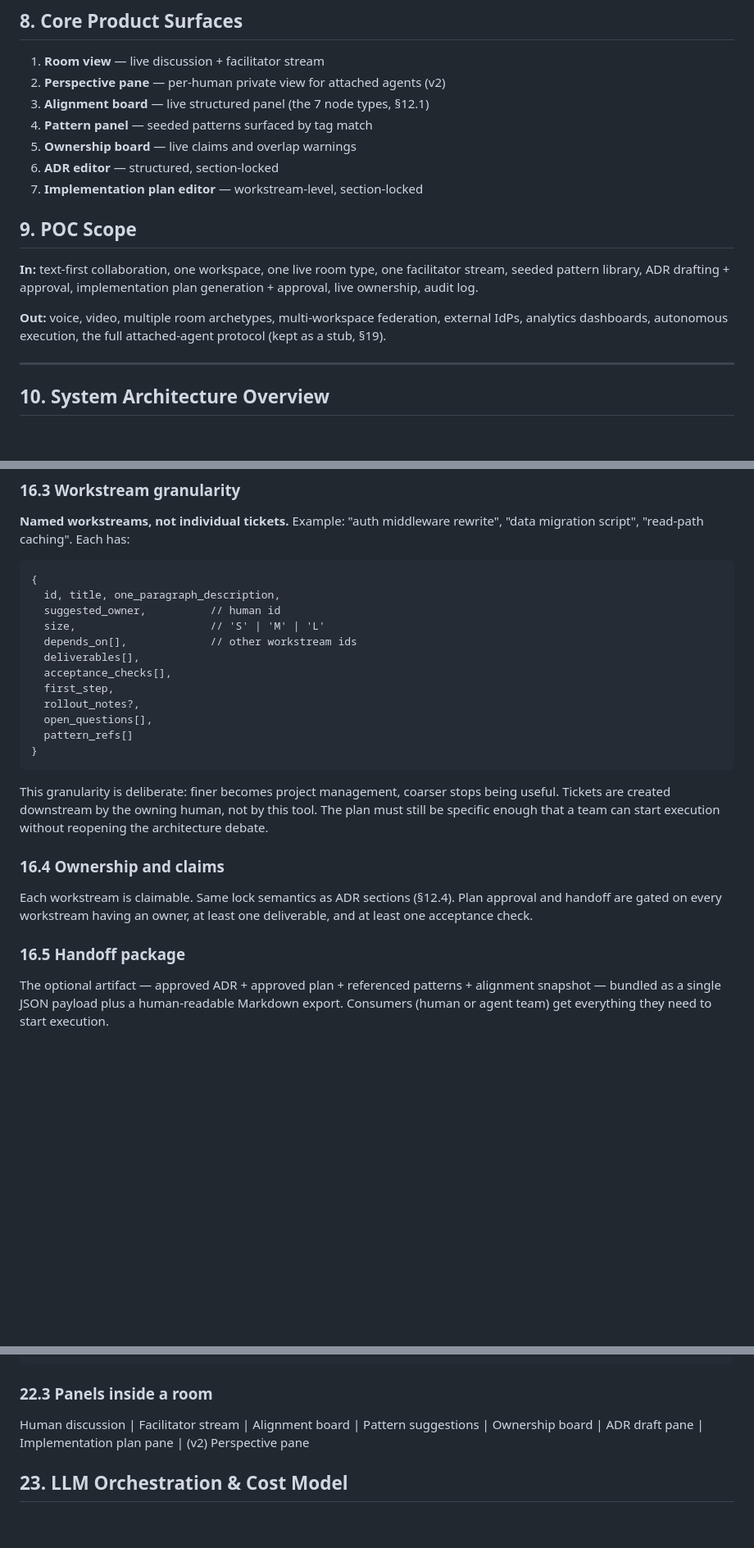
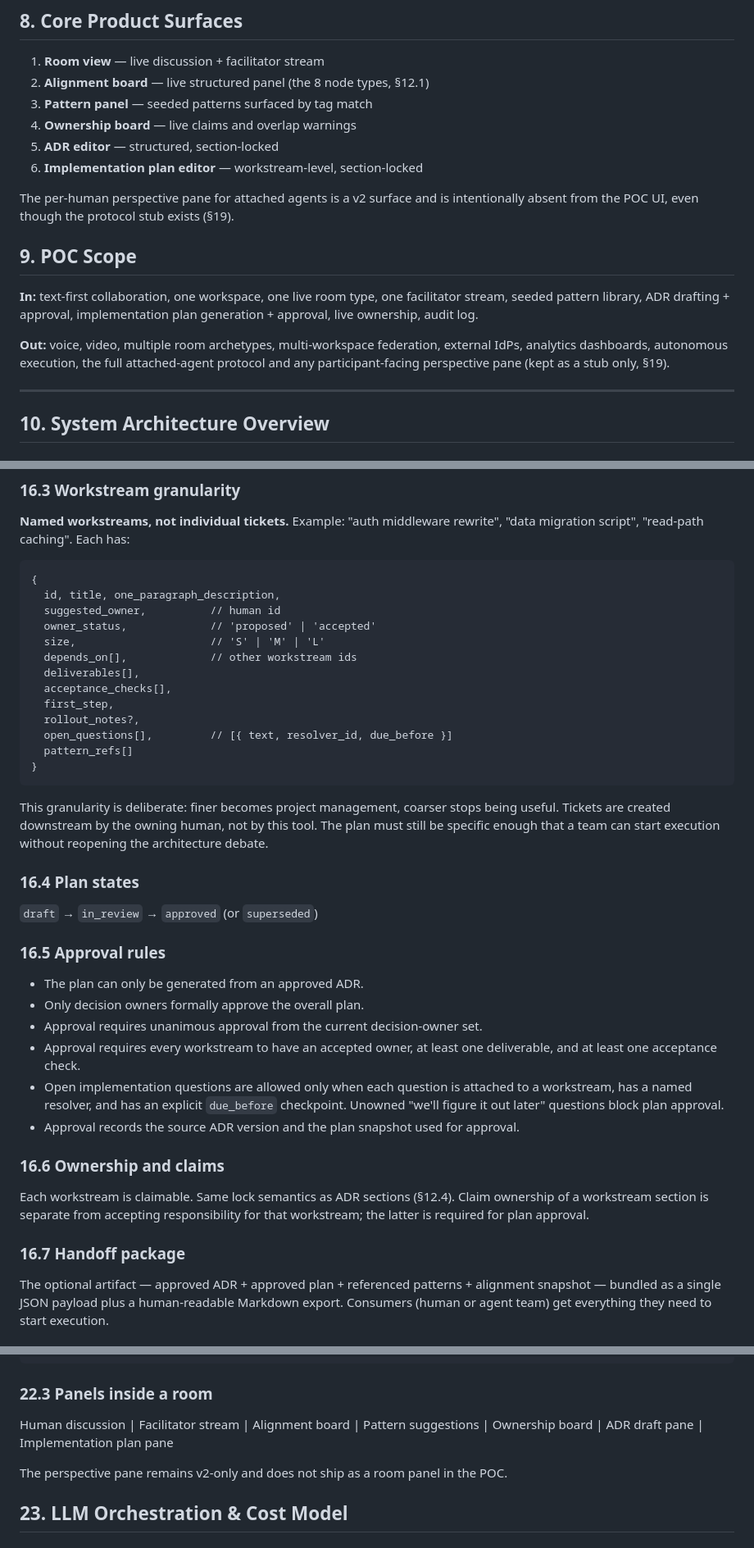
Before and after one commit to JubustLabs/codex-hackathon-26-vienna, a Markdown page: docs/realtime-alignment-workspace-poc-plan.md, 3 parts joined by grey strips. Shown at 82% size. Drawn GitHub-style; blank space fills up the shorter version.

````diff
--- a/docs/realtime-alignment-workspace-poc-plan.md
+++ b/docs/realtime-alignment-workspace-poc-plan.md
@@ -126,18 +132,19 @@ Shared truth, permissions, events, and decisions live in a central backend. Atta
 ## 8. Core Product Surfaces
 
 1. **Room view** — live discussion + facilitator stream
-2. **Perspective pane** — per-human private view for attached agents (v2)
-3. **Alignment board** — live structured panel (the 7 node types, §12.1)
-4. **Pattern panel** — seeded patterns surfaced by tag match
-5. **Ownership board** — live claims and overlap warnings
-6. **ADR editor** — structured, section-locked
-7. **Implementation plan editor** — workstream-level, section-locked
+2. **Alignment board** — live structured panel (the 8 node types, §12.1)
+3. **Pattern panel** — seeded patterns surfaced by tag match
+4. **Ownership board** — live claims and overlap warnings
+5. **ADR editor** — structured, section-locked
+6. **Implementation plan editor** — workstream-level, section-locked
+
+The per-human perspective pane for attached agents is a v2 surface and is intentionally absent from the POC UI, even though the protocol stub exists (§19).
 
 ## 9. POC Scope
 
 **In:** text-first collaboration, one workspace, one live room type, one facilitator stream, seeded pattern library, ADR drafting + approval, implementation plan generation + approval, live ownership, audit log.
 
-**Out:** voice, video, multiple room archetypes, multi-workspace federation, external IdPs, analytics dashboards, autonomous execution, the full attached-agent protocol (kept as a stub, §19).
+**Out:** voice, video, multiple room archetypes, multi-workspace federation, external IdPs, analytics dashboards, autonomous execution, the full attached-agent protocol and any participant-facing perspective pane (kept as a stub only, §19).
 
 ---
 
@@ -420,24 +430,38 @@ Every plan has exactly these sections:
 {
   id, title, one_paragraph_description,
   suggested_owner,          // human id
+  owner_status,             // 'proposed' | 'accepted'
   size,                     // 'S' | 'M' | 'L'
   depends_on[],             // other workstream ids
   deliverables[],
   acceptance_checks[],
   first_step,
   rollout_notes?,
-  open_questions[],
+  open_questions[],         // [{ text, resolver_id, due_before }]
   pattern_refs[]
 }
 ```
 
 This granularity is deliberate: finer becomes project management, coarser stops being useful. Tickets are created downstream by the owning human, not by this tool. The plan must still be specific enough that a team can start execution without reopening the architecture debate.
 
-### 16.4 Ownership and claims
+### 16.4 Plan states
 
-Each workstream is claimable. Same lock semantics as ADR sections (§12.4). Plan approval and handoff are gated on every workstream having an owner, at least one deliverable, and at least one acceptance check.
+`draft` → `in_review` → `approved` (or `superseded`)
 
-### 16.5 Handoff package
+### 16.5 Approval rules
+
+- The plan can only be generated from an approved ADR.
+- Only decision owners formally approve the overall plan.
+- Approval requires unanimous approval from the current decision-owner set.
+- Approval requires every workstream to have an accepted owner, at least one deliverable, and at least one acceptance check.
+- Open implementation questions are allowed only when each question is attached to a workstream, has a named resolver, and has an explicit `due_before` checkpoint. Unowned "we'll figure it out later" questions block plan approval.
+- Approval records the source ADR version and the plan snapshot used for approval.
+
+### 16.6 Ownership and claims
+
+Each workstream is claimable. Same lock semantics as ADR sections (§12.4). Claim ownership of a workstream section is separate from accepting responsibility for that workstream; the latter is required for plan approval.
+
+### 16.7 Handoff package
 
 The optional artifact — approved ADR + approved plan + referenced patterns + alignment snapshot — bundled as a single JSON payload plus a human-readable Markdown export. Consumers (human or agent team) get everything they need to start execution.
 
@@ -605,7 +635,9 @@ The repo currently ships the "Predictive Bug Fix" scaffold (React + Vite, no bac
 
 ### 22.3 Panels inside a room
 
-Human discussion | Facilitator stream | Alignment board | Pattern suggestions | Ownership board | ADR draft pane | Implementation plan pane | (v2) Perspective pane
+Human discussion | Facilitator stream | Alignment board | Pattern suggestions | Ownership board | ADR draft pane | Implementation plan pane
+
+The perspective pane remains v2-only and does not ship as a room panel in the POC.
 
 ## 23. LLM Orchestration & Cost Model
 
````
Also changed, not shown: other parts of docs/realtime-alignment-workspace-poc-plan.md (+58 -32 lines).
